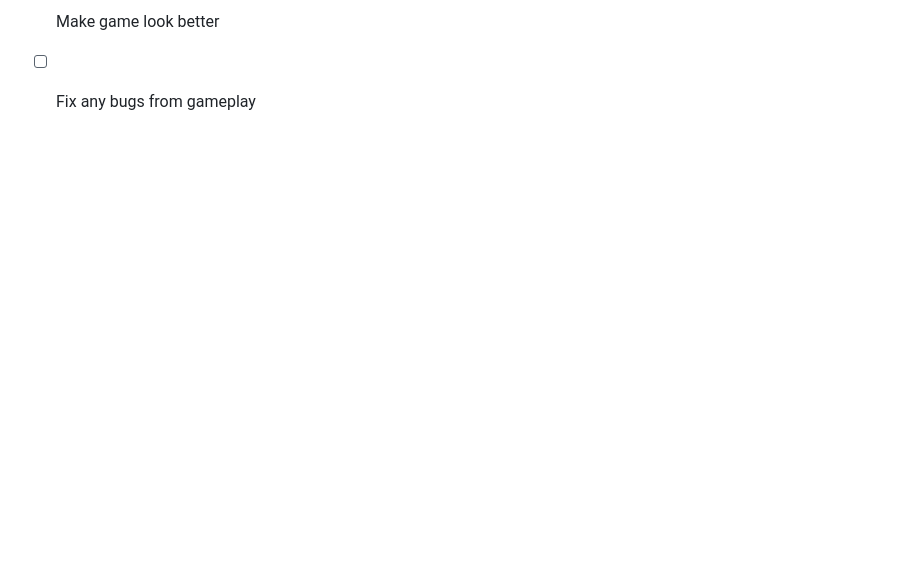
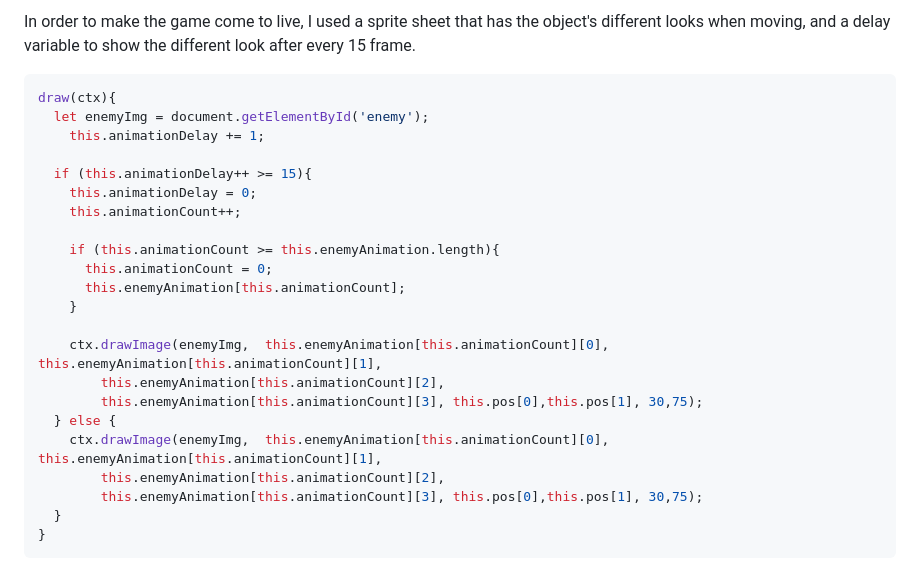
Before and after one commit to capoxix/defend-your-home, a Markdown page: README.md, the part around the change printed below. Drawn GitHub-style; blank space fills up the shorter version.

````diff
--- a/README.md
+++ b/README.md
@@ -51,3 +49,27 @@ Day 4: Style the front end of game and ensure smooth gameplay
 
-- [ ] Make game look better
-- [ ] Fix any bugs from gameplay
+In order to make the game come to live, I used a sprite sheet that has the object's different looks when moving, and a delay variable to show the different look after every 15 frame.
+
+```js
+draw(ctx){
+  let enemyImg = document.getElementById('enemy');
+    this.animationDelay += 1;
+
+  if (this.animationDelay++ >= 15){
+    this.animationDelay = 0;
+    this.animationCount++;
+
+    if (this.animationCount >= this.enemyAnimation.length){
+      this.animationCount = 0;
+      this.enemyAnimation[this.animationCount];
+    }
+
+    ctx.drawImage(enemyImg,  this.enemyAnimation[this.animationCount][0],   this.enemyAnimation[this.animationCount][1],
+        this.enemyAnimation[this.animationCount][2],
+        this.enemyAnimation[this.animationCount][3], this.pos[0],this.pos[1], 30,75);
+  } else {
+    ctx.drawImage(enemyImg,  this.enemyAnimation[this.animationCount][0],   this.enemyAnimation[this.animationCount][1],
+        this.enemyAnimation[this.animationCount][2],
+        this.enemyAnimation[this.animationCount][3], this.pos[0],this.pos[1], 30,75);
+  }
+}
+```
````
Also changed, not shown: other parts of README.md (+29 -31 lines), docs/README.md (added, +53 -0 lines), readme-images/game-screen.png (added), 9 other files.
